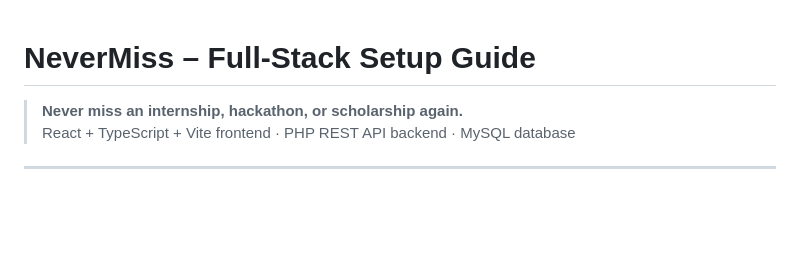
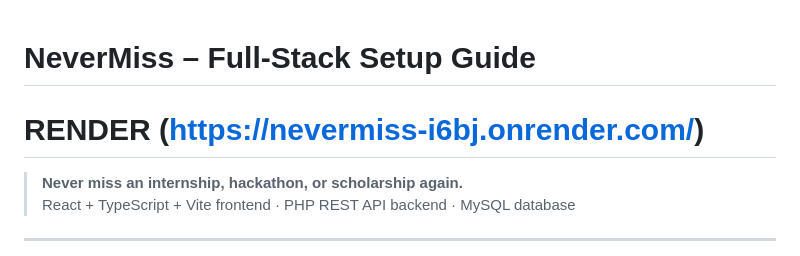
Before and after one commit to Vamsi58-Git/NeverMiss, a Markdown page: README.md, the part around the change. Drawn GitHub-style; blank space fills up the shorter version.

Commit message:
Add Render link to README

```diff
--- a/README.md
+++ b/README.md
@@ -1,4 +1,5 @@
 # NeverMiss – Full-Stack Setup Guide
+# RENDER (https://nevermiss-i6bj.onrender.com/)
 
 > **Never miss an internship, hackathon, or scholarship again.**
 > React + TypeScript + Vite frontend · PHP REST API backend · MySQL database
```
